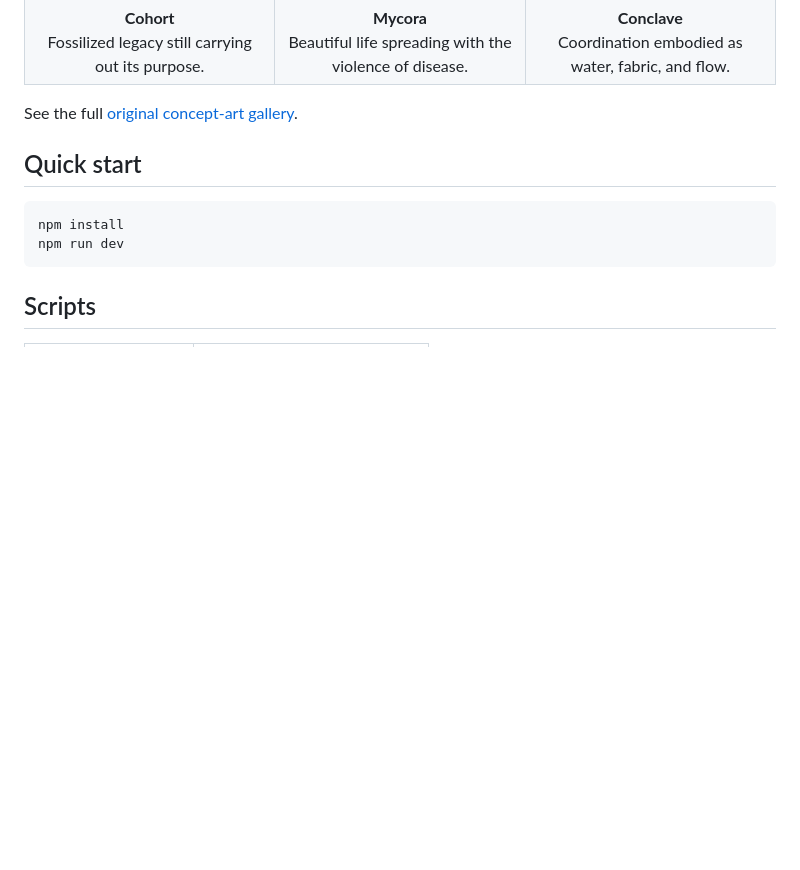
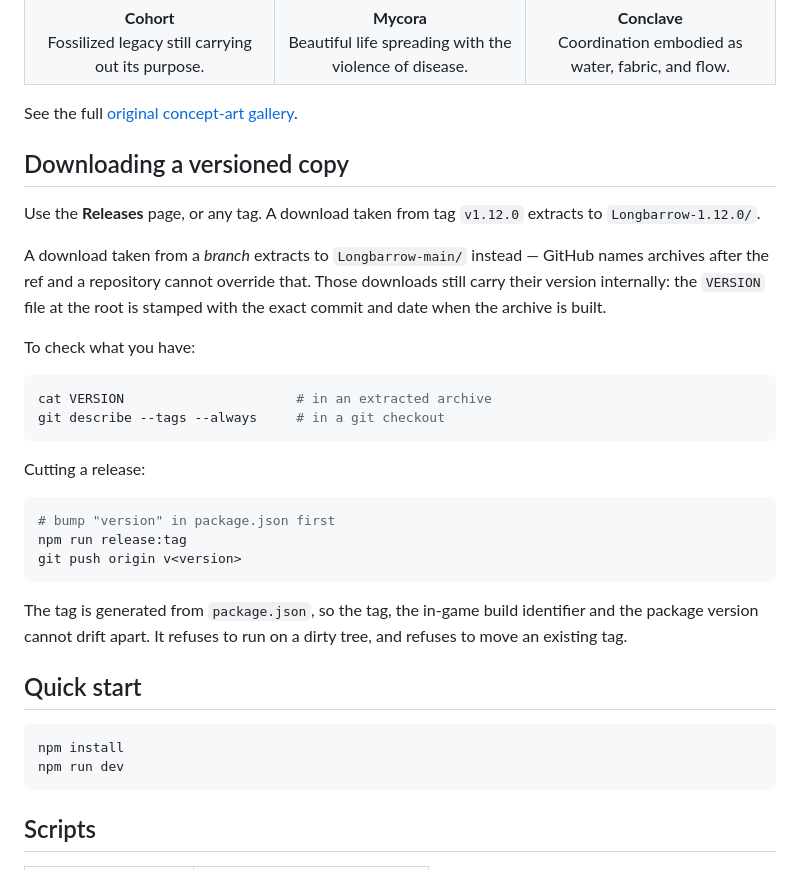
Before and after one commit to Wizard1999/Longbarrow, a Markdown page: README.md, the part around the change. Drawn GitHub-style; blank space fills up the shorter version.

Commit message:
docs: explain how to get a version-stamped download
Covers the part that is easy to get wrong: the extracted folder carries a
version only for downloads from a tag, because GitHub names archives after the
ref. Branch downloads are named for the branch and always will be, so the note
points at the VERSION file those archives carry instead.

Co-Authored-By: Claude Opus 5 <noreply@anthropic.com>
Claude-Session: https://claude.ai/code/session_01Mz3jzQa7Wpa2My4dhUPqm8

````diff
--- a/README.md
+++ b/README.md
@@ -33,6 +33,35 @@ Runs in the browser. No engine, no framework — TypeScript, Three.js and Vite.
 </table>
 
 See the full [original concept-art gallery](docs/CONCEPT_ART.md).
+
+## Downloading a versioned copy
+
+Use the **Releases** page, or any tag. A download taken from tag `v1.12.0`
+extracts to `Longbarrow-1.12.0/`.
+
+A download taken from a *branch* extracts to `Longbarrow-main/` instead —
+GitHub names archives after the ref and a repository cannot override that. Those
+downloads still carry their version internally: the `VERSION` file at the root
+is stamped with the exact commit and date when the archive is built.
+
+To check what you have:
+
+```bash
+cat VERSION                      # in an extracted archive
+git describe --tags --always     # in a git checkout
+```
+
+Cutting a release:
+
+```bash
+# bump "version" in package.json first
+npm run release:tag
+git push origin v<version>
+```
+
+The tag is generated from `package.json`, so the tag, the in-game build
+identifier and the package version cannot drift apart. It refuses to run on a
+dirty tree, and refuses to move an existing tag.
 
 ## Quick start
 
````
